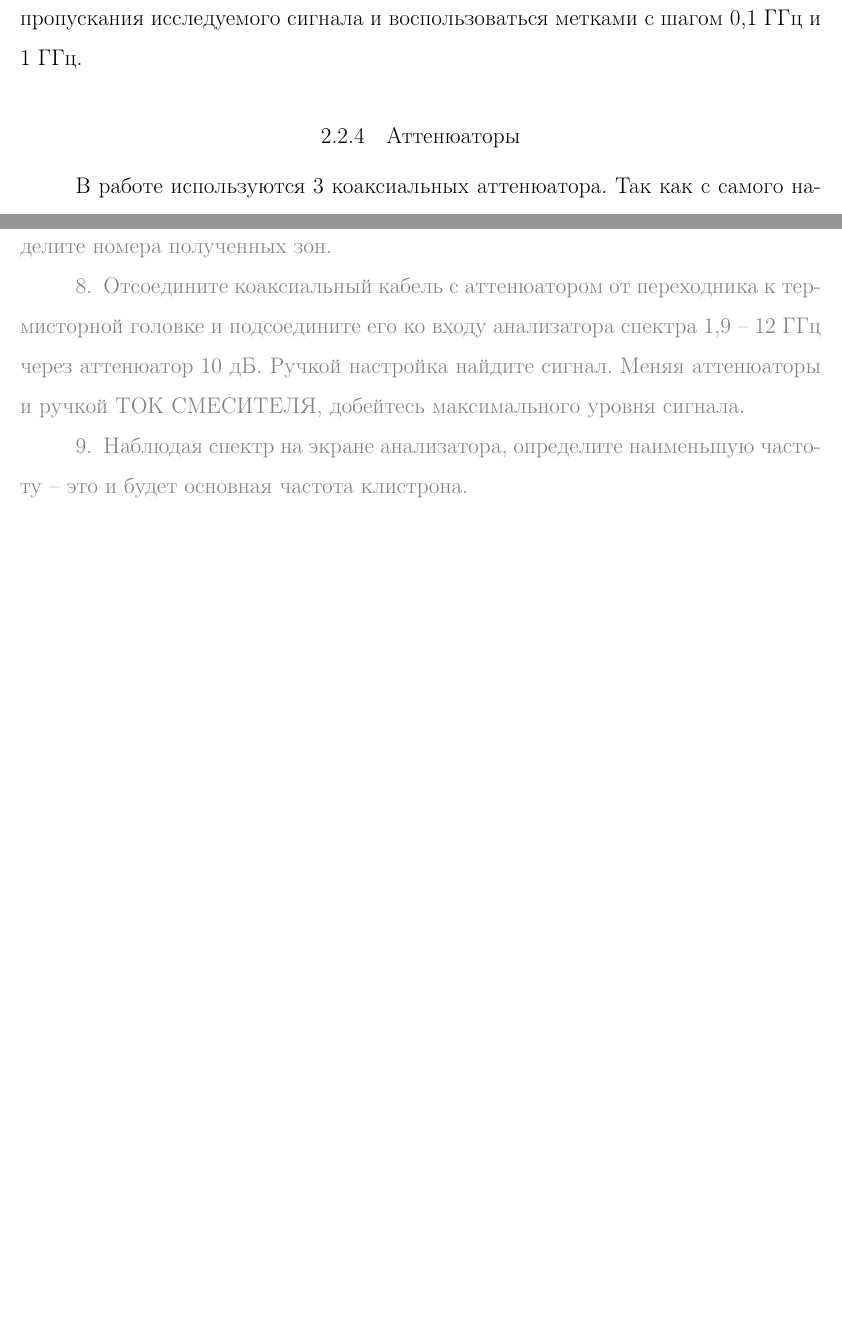
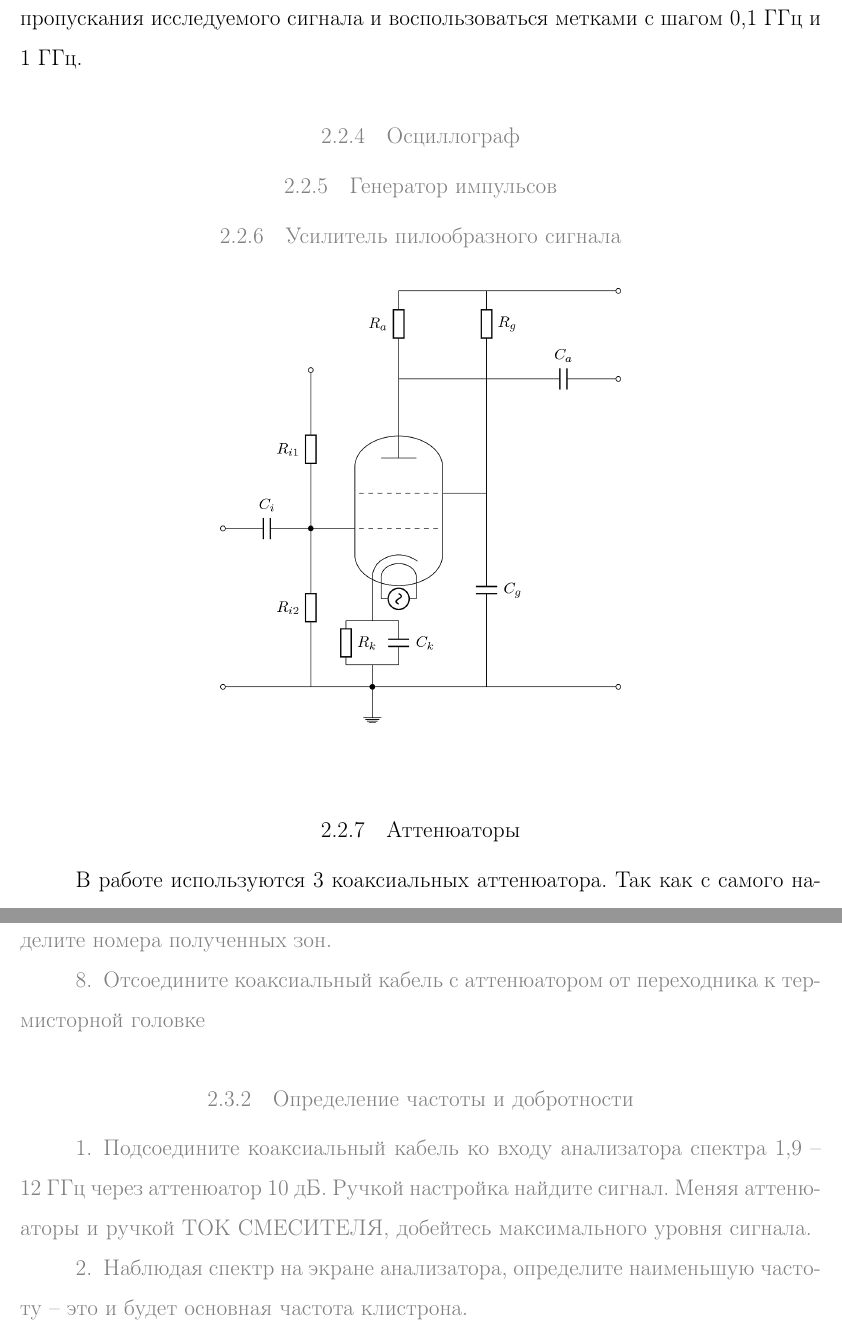
Before and after one commit to VSTU-physics/mw-labs, a LaTeX document (Клистрон-2/lab.tex): two parts of pages 9 and 10 of 12 before the commit and two parts of pages 9 and 11 of 12 after it, joined at a grey line, cut so that both start at the same text, the shorter picture padded with empty space. Compiled offline with pdfLaTeX.

Commit message:
I do not know how to draw amplifier

```diff
--- a/Клистрон-2/lab.tex
+++ b/Клистрон-2/lab.tex
@@ -494,8 +503,19 @@
 	Анализатор спектра С4-27 предназначен для исследования спектров периодически повторяющихся импульсов и непрерывных сигналов. Диапазон частот прибора от 0,01 до 39,6~ГГц с разбивкой на пять поддиапазонов: 0,01~--~1,9; 1,9~--~12; 12~--~17; 17~--~26; 26~--~39,6~ГГц. Прибор обеспечивает свои характеристики после времени прогрева не менее одного часа, но при широкой полосе обзора, когда не требуется высокая точность измерений достаточно 10 минут. На вход смесителей~-- непосредственно на ВХОД GHz, для волноводных~-- в крайнем положении ручки ОСЛАБЛЕНИЕ нельзя подавать сигнал мощностью более 1~мВт. В этом случае сигнал на прибор следует подавать только через аттенюатор прибора или внешний аттенюатор. Максимальная мощность, подаваемая на входные аттенюаторы приборы не должна превышать 0,2~Вт. Для клистрона с волноводным выходом $23\times10\,$мм, используется диапазон шкалы 1,9~--~12~ГГц частотами > 6,52~ГГц.
 
 	Ручкой НАСТРОЙКА находят диапазон, в котором есть отклики сигнала, выставляя на блоке СВЧ частоту в нужном диапазоне на некоторое деление, затем переходят в режим меток 10 МГц на блоке ПЧ, после чего отсчитывают количество меток от центральной метки до исследуемого сигнала на экране и вычитают или прибавляют полученное значение к значению по шкале блока СВЧ. Точность такого измерения составляет 10~МГц. Её можно повысить, если уменьшить полосу пропускания исследуемого сигнала и воспользоваться метками с шагом 0,1~ГГц и 1~ГГц.
+	{ \color{gray}
+    \subsubsection{Осциллограф}
 
-	\subsubsection{Аттенюаторы}
+    \subsubsection{Генератор импульсов}
+
+    \subsubsection{Усилитель пилообразного сигнала}
+    \begin{figure}[h]
+        \begin{center}
+            \includegraphics[width=.5\textwidth]{images/amplifier.png}
+        \end{center}
+    \end{figure}
+	}
+    \subsubsection{Аттенюаторы}
 
 	В работе используются 3 коаксиальных аттенюатора. Так как с самого начала уровень выходной мощности не известен, то требуется последовательно подключая аттенюаторы на 10 дБ, 6 дБ и 3 дБ, провести измерения уровня мощности до тех пор пока он не окажется в пределах 10 мВт, также аттенюаторы следует применить при измерении частоты по анализатору спектра, но здесь важно следить за тем, чтобы сигнал можно было отличить от шума.
 
@@ -524,7 +544,12 @@
 			\end{tabular}
 		\end{table}
 		\item Используя формулу \eqref{eq:n} для напряжений в центрах зон генерации определите номера полученных зон.
-		\item Отсоедините коаксиальный кабель с аттенюатором от переходника к термисторной головке и подсоедините его ко входу анализатора спектра 1,9~--~12~ГГц через аттенюатор 10 дБ. Ручкой настройка найдите сигнал. Меняя аттенюаторы и ручкой ТОК СМЕСИТЕЛЯ, добейтесь максимального уровня сигнала.
+		\item Отсоедините коаксиальный кабель с аттенюатором от переходника к термисторной головке
+    \end{enumerate}
+
+    \subsubsection{Определение частоты и добротности}
+    \begin{enumerate}
+        \item Подсоедините коаксиальный кабель ко входу анализатора спектра 1,9~--~12~ГГц через аттенюатор 10 дБ. Ручкой настройка найдите сигнал. Меняя аттенюаторы и ручкой ТОК СМЕСИТЕЛЯ, добейтесь максимального уровня сигнала.
 		\item Наблюдая спектр на экране анализатора, определите наименьшую частоту~-- это и будет основная частота клистрона.
 		\item Изменяя напряжение на отражателе снимите зависимость частоты от напряжения отражателя в пределах зоны, которая полностью лежит в диапазоне изменений напряжений отражателя. Занесите данные в таблицу \ref{freqs1}.
 		\begin{table}[h]
```
Also changed, not shown: Клистрон-2/lab.tex (41 more changed lines).
